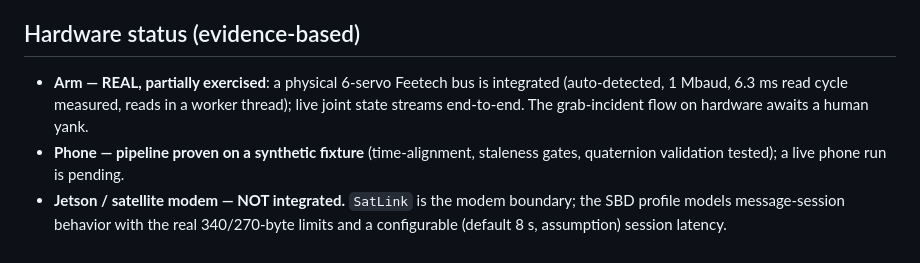
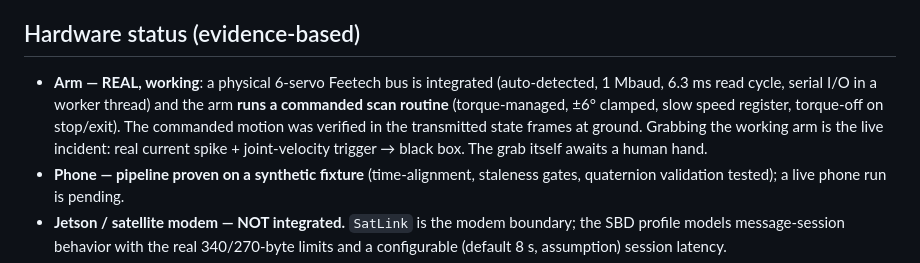
Before and after one commit to vnmoorthy/neverdrop, a Markdown page: README.md, the part around the change. Rendered like a GitHub page.

Commit message:
Restore upgraded arm claim (commanded scan routine) in hardware status
Co-Authored-By: Claude Fable 5 <noreply@anthropic.com>

```diff
--- a/README.md
+++ b/README.md
@@ -193,10 +193,13 @@ maps to a test or a measurement in
 
 ## Hardware status (evidence-based)
 
-- **Arm — REAL, partially exercised**: a physical 6-servo Feetech bus is
-  integrated (auto-detected, 1 Mbaud, 6.3 ms read cycle measured, reads in
-  a worker thread); live joint state streams end-to-end. The grab-incident
-  flow on hardware awaits a human yank.
+- **Arm — REAL, working**: a physical 6-servo Feetech bus is integrated
+  (auto-detected, 1 Mbaud, 6.3 ms read cycle, serial I/O in a worker
+  thread) and the arm **runs a commanded scan routine** (torque-managed,
+  ±6° clamped, slow speed register, torque-off on stop/exit). The
+  commanded motion was verified in the transmitted state frames at ground.
+  Grabbing the working arm is the live incident: real current spike +
+  joint-velocity trigger → black box. The grab itself awaits a human hand.
 - **Phone — pipeline proven on a synthetic fixture** (time-alignment,
   staleness gates, quaternion validation tested); a live phone run is
   pending.
```
